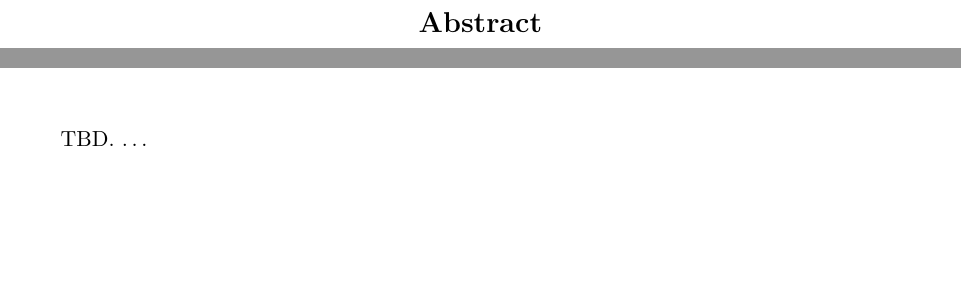
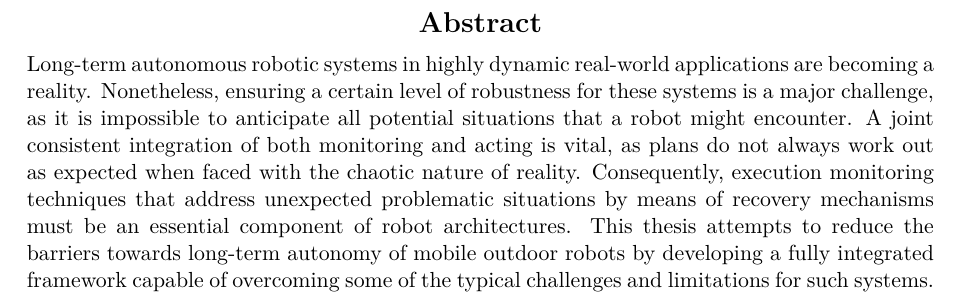
Before and after one commit to tbohne/msc, a LaTeX thesis (thesis/thesis.tex): two parts of page 3 of 123 before the commit and part of page 3 of 123 after it, the two joined at a grey line, cut so that both start at the same text, the shorter picture padded with empty space. Compiled offline with pdfLaTeX.

Commit message:
add abstract

```diff
--- a/thesis/thesis.tex
+++ b/thesis/thesis.tex
@@ -56,7 +56,17 @@
 \cleardoublepage
 
 \begin{prefacesection}{Abstract}
-TBD. \dots
+\noindent
+Long-term autonomous robotic systems in highly dynamic real-world applications are becoming a reality.
+Nonetheless, ensuring a certain level of robustness for these systems is a major challenge, as it is
+impossible to anticipate all potential situations that a robot might encounter. A joint consistent
+integration of both monitoring and acting is vital, as plans do not always work out as expected when
+faced with the chaotic nature of reality. Consequently, execution monitoring techniques that address
+unexpected problematic situations by means of recovery mechanisms must be an essential component of
+robot architectures. This thesis attempts to reduce the barriers towards long-term autonomy of mobile
+outdoor robots by developing a fully integrated framework capable of overcoming some of the typical
+challenges and limitations for such systems.
+\vfill
 \end{prefacesection}
 
 \pagebreak
```
